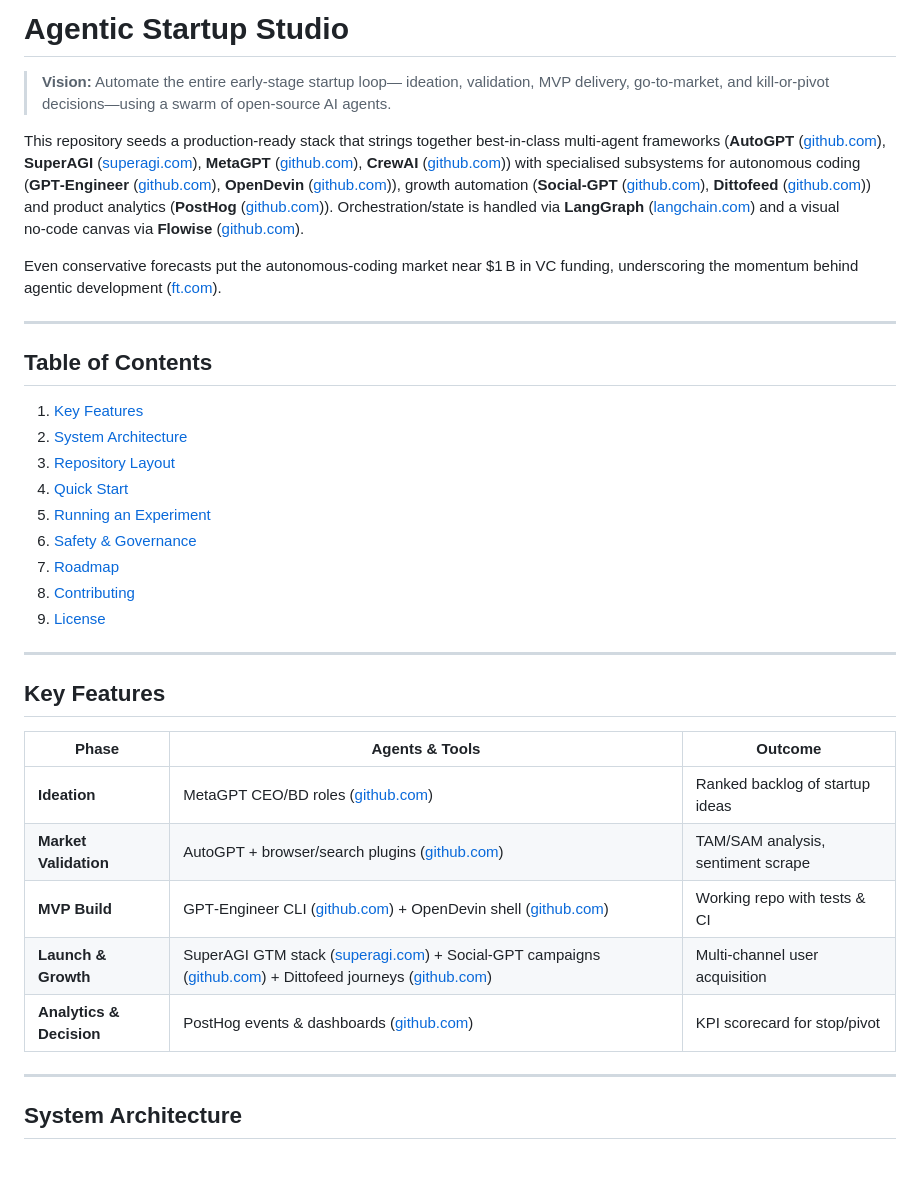
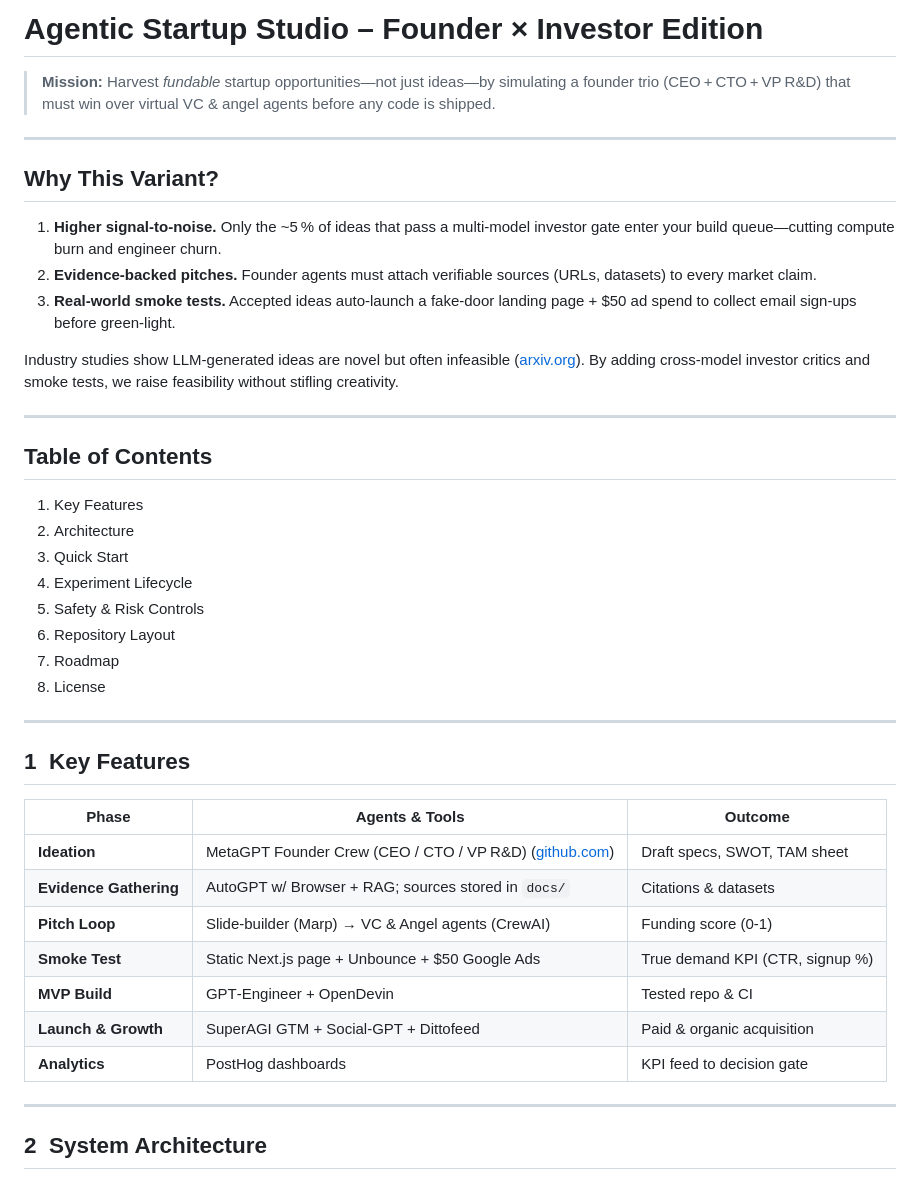
Before and after one commit to danieleschmidt/agentic-startup-studio, a Markdown page: README.md, the part around the change printed below. Drawn GitHub-style.

````diff
--- a/README.md
+++ b/README.md
@@ -1,39 +1,46 @@
-# Agentic Startup Studio
+# Agentic Startup Studio – **Founder × Investor Edition**
 
-> **Vision:** Automate the entire early‑stage startup loop— ideation, validation, MVP delivery, go‑to‑market, and kill‑or‑pivot decisions—using a swarm of open‑source AI agents.
+> **Mission:** Harvest *fundable* startup opportunities—not just ideas—by simulating a founder trio (CEO + CTO + VP R\&D) that must win over virtual VC & angel agents before any code is shipped.
 
-This repository seeds a production‑ready stack that strings together best‑in‑class multi‑agent frameworks (**AutoGPT** ([github.com](https://github.com/Significant-Gravitas/AutoGPT?utm_source=chatgpt.com)), **SuperAGI** ([superagi.com](https://superagi.com/open-source/?utm_source=chatgpt.com)), **MetaGPT** ([github.com](https://github.com/FoundationAgents/MetaGPT?utm_source=chatgpt.com)), **CrewAI** ([github.com](https://github.com/crewAIInc/crewAI?utm_source=chatgpt.com))) with specialised subsystems for autonomous coding (**GPT‑Engineer** ([github.com](https://github.com/AntonOsika/gpt-engineer?utm_source=chatgpt.com)), **OpenDevin** ([github.com](https://github.com/AI-App/OpenDevin.OpenDevin?utm_source=chatgpt.com))), growth automation (**Social‑GPT** ([github.com](https://github.com/Social-GPT/agent?utm_source=chatgpt.com)), **Dittofeed** ([github.com](https://github.com/dittofeed/dittofeed?utm_source=chatgpt.com))) and product analytics (**PostHog** ([github.com](https://github.com/PostHog/posthog?utm_source=chatgpt.com))). Orchestration/state is handled via **LangGraph** ([langchain.com](https://www.langchain.com/langgraph?utm_source=chatgpt.com)) and a visual no‑code canvas via **Flowise** ([github.com](https://github.com/FlowiseAI/Flowise?utm_source=chatgpt.com)).
+---
 
-Even conservative forecasts put the autonomous‑coding market near \$1 B in VC funding, underscoring the momentum behind agentic development ([ft.com](https://www.ft.com/content/4868bd38-613c-4fa9-ba9d-1ed8fa8a40c8?utm_source=chatgpt.com)).
+## Why This Variant?
+
+1. **Higher signal‑to‑noise.** Only the \~5 % of ideas that pass a multi‑model investor gate enter your build queue—cutting compute burn and engineer churn.
+2. **Evidence‑backed pitches.** Founder agents must attach verifiable sources (URLs, datasets) to every market claim.
+3. **Real‑world smoke tests.** Accepted ideas auto‑launch a fake‑door landing page + \$50 ad spend to collect email sign‑ups before green‑light.
+
+Industry studies show LLM‑generated ideas are novel but often infeasible ([arxiv.org](https://arxiv.org/html/2409.04109v1?utm_source=chatgpt.com)).  By adding cross‑model investor critics and smoke tests, we raise feasibility without stifling creativity.
 
 ---
 
 ## Table of Contents
 
-1. [Key Features](#key-features)
-2. [System Architecture](#system-architecture)
-3. [Repository Layout](#repository-layout)
-4. [Quick Start](#quick-start)
-5. [Running an Experiment](#running-an-experiment)
-6. [Safety & Governance](#safety--governance)
-7. [Roadmap](#roadmap)
-8. [Contributing](#contributing)
-9. [License](#license)
+1. Key Features
+2. Architecture
+3. Quick Start
+4. Experiment Lifecycle
+5. Safety & Risk Controls
+6. Repository Layout
+7. Roadmap
+8. License
 
 ---
 
-## Key Features
+## 1  Key Features
 
-| Phase                    | Agents & Tools                                                                                                                                                                                                                                                                                     | Outcome                            |
-| ------------------------ | -------------------------------------------------------------------------------------------------------------------------------------------------------------------------------------------------------------------------------------------------------------------------------------------------- | ---------------------------------- |
-| **Ideation**             | MetaGPT CEO/BD roles ([github.com](https://github.com/FoundationAgents/MetaGPT?utm_source=chatgpt.com))                                                                                                                                                                                            | Ranked backlog of startup ideas    |
-| **Market Validation**    | AutoGPT + browser/search plugins ([github.com](https://github.com/Significant-Gravitas/AutoGPT?utm_source=chatgpt.com))                                                                                                                                                                            | TAM/SAM analysis, sentiment scrape |
-| **MVP Build**            | GPT‑Engineer CLI ([github.com](https://github.com/AntonOsika/gpt-engineer?utm_source=chatgpt.com)) + OpenDevin shell ([github.com](https://github.com/AI-App/OpenDevin.OpenDevin?utm_source=chatgpt.com))                                                                                          | Working repo with tests & CI       |
-| **Launch & Growth**      | SuperAGI GTM stack ([superagi.com](https://superagi.com/open-source/?utm_source=chatgpt.com)) + Social‑GPT campaigns ([github.com](https://github.com/Social-GPT/agent?utm_source=chatgpt.com)) + Dittofeed journeys ([github.com](https://github.com/dittofeed/dittofeed?utm_source=chatgpt.com)) | Multi‑channel user acquisition     |
-| **Analytics & Decision** | PostHog events & dashboards ([github.com](https://github.com/PostHog/posthog?utm_source=chatgpt.com))                                                                                                                                                                                              | KPI scorecard for stop/pivot       |
+| Phase                  | Agents & Tools                                                                                                                | Outcome                         |
+| ---------------------- | ----------------------------------------------------------------------------------------------------------------------------- | ------------------------------- |
+| **Ideation**           | MetaGPT Founder Crew (CEO / CTO / VP R\&D) ([github.com](https://github.com/FoundationAgents/MetaGPT?utm_source=chatgpt.com)) | Draft specs, SWOT, TAM sheet    |
+| **Evidence Gathering** | AutoGPT w/ Browser + RAG; sources stored in `docs/`                                                                           | Citations & datasets            |
+| **Pitch Loop**         | Slide‑builder (Marp) → VC & Angel agents (CrewAI)                                                                             | Funding score (0‑1)             |
+| **Smoke Test**         | Static Next.js page + Unbounce + \$50 Google Ads                                                                              | True demand KPI (CTR, signup %) |
+| **MVP Build**          | GPT‑Engineer + OpenDevin                                                                                                      | Tested repo & CI                |
+| **Launch & Growth**    | SuperAGI GTM + Social‑GPT + Dittofeed                                                                                         | Paid & organic acquisition      |
+| **Analytics**          | PostHog dashboards                                                                                                            | KPI feed to decision gate       |
 
 ---
 
-## System Architecture
+## 2  System Architecture
 
 ```mermaid
````
Also changed, not shown: other parts of README.md (+61 -77 lines).
